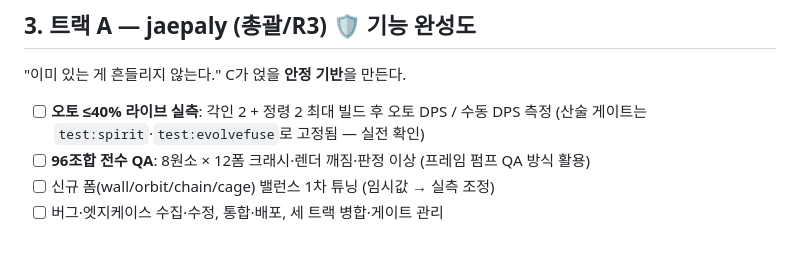
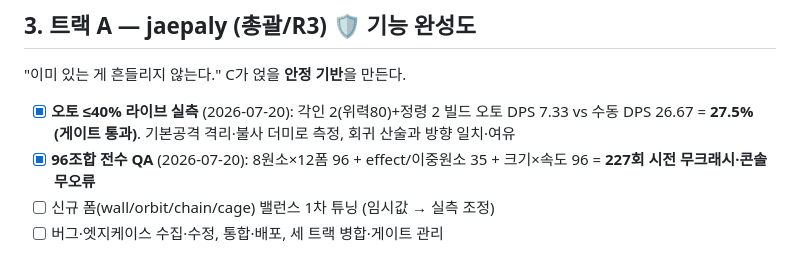
Before and after one commit to jaepaly/NHN-Project, a Markdown page: docs/PHASE_5.md, the part around the change. Drawn GitHub-style.

Commit message:
docs: Phase 5 트랙 A 결과 기록 — 96조합 QA·오토 ≤40% 실측
- PHASE_5.md 트랙 A 체크박스 2종 완료 (QA 227회 무크래시, 오토 27.5%)
- AI_USAGE_LOG 1줄 추가

Co-Authored-By: Claude Opus 4.8 <noreply@anthropic.com>

```diff
--- a/docs/PHASE_5.md
+++ b/docs/PHASE_5.md
@@ -53,8 +53,8 @@
 
 "이미 있는 게 흔들리지 않는다." C가 얹을 **안정 기반**을 만든다.
 
-- [ ] **오토 ≤40% 라이브 실측**: 각인 2 + 정령 2 최대 빌드 후 오토 DPS / 수동 DPS 측정 (산술 게이트는 `test:spirit`·`test:evolvefuse`로 고정됨 — 실전 확인)
-- [ ] **96조합 전수 QA**: 8원소 × 12폼 크래시·렌더 깨짐·판정 이상 (프레임 펌프 QA 방식 활용)
+- [x] **오토 ≤40% 라이브 실측** (2026-07-20): 각인 2(위력80)+정령 2 빌드 오토 DPS 7.33 vs 수동 DPS 26.67 = **27.5% (게이트 통과)**. 기본공격 격리·불사 더미로 측정, 회귀 산술과 방향 일치·여유
+- [x] **96조합 전수 QA** (2026-07-20): 8원소×12폼 96 + effect/이중원소 35 + 크기×속도 96 = **227회 시전 무크래시·콘솔 무오류**
 - [ ] 신규 폼(wall/orbit/chain/cage) 밸런스 1차 튜닝 (임시값 → 실측 조정)
 - [ ] 버그·엣지케이스 수집·수정, 통합·배포, 세 트랙 병합·게이트 관리
 
```
Also changed, not shown: docs/AI_USAGE_LOG.md (+1 -0 lines).
